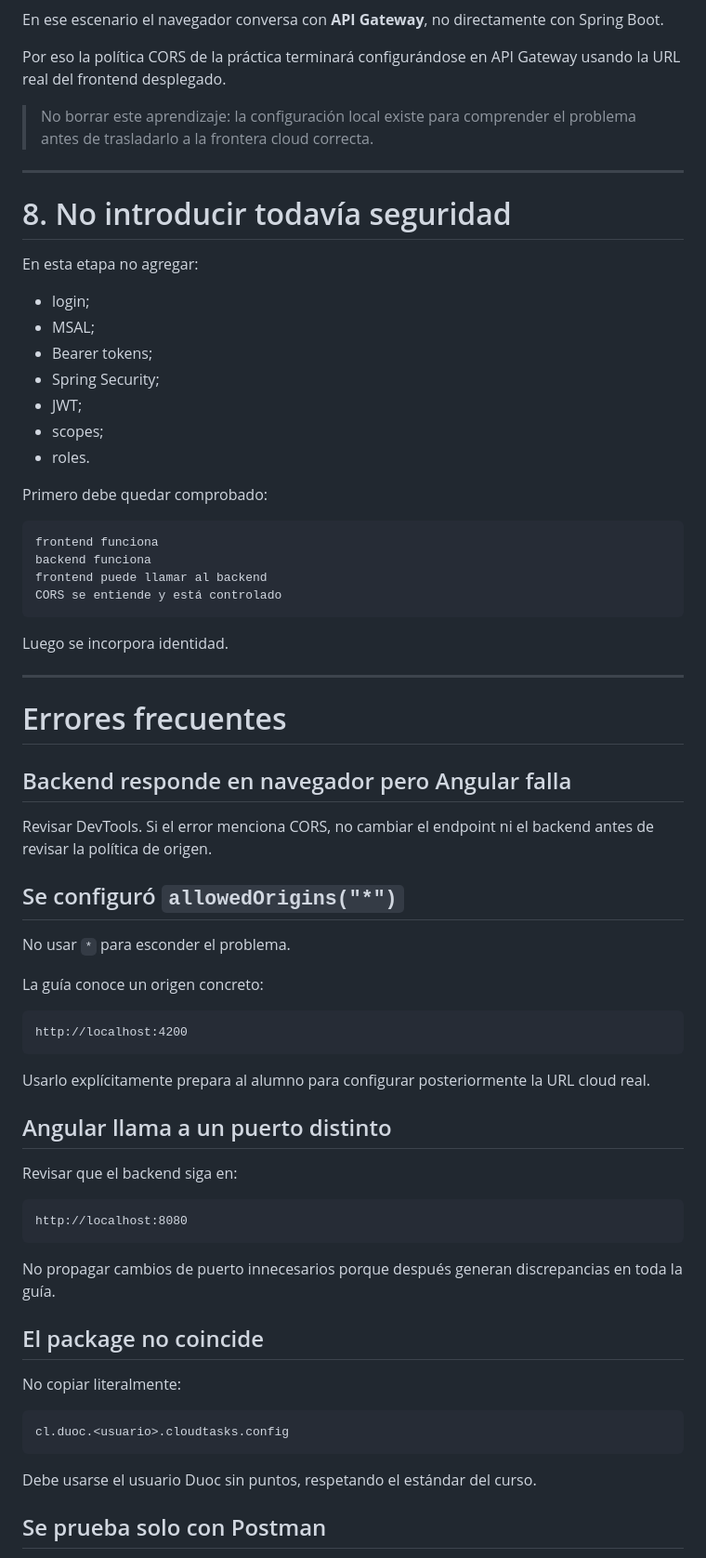
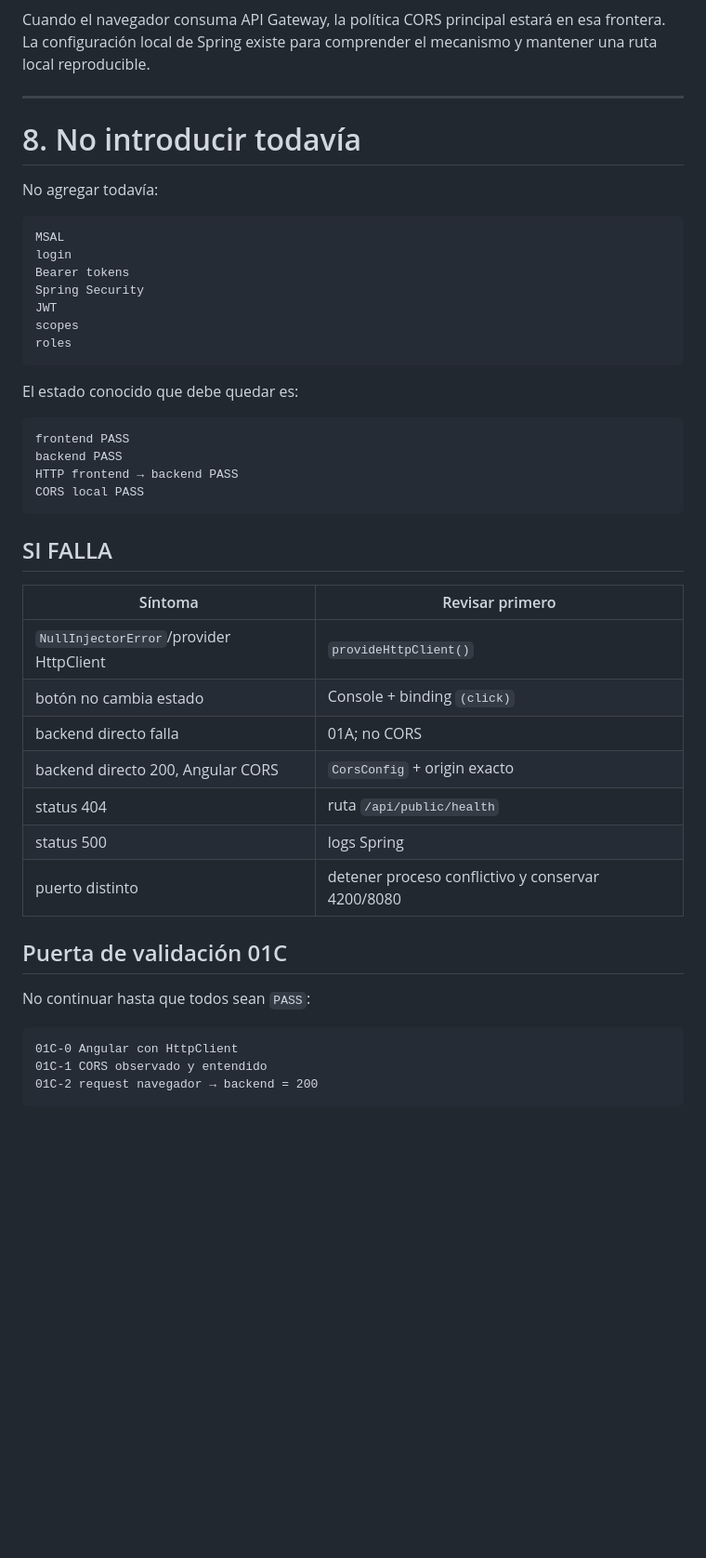
Before and after one commit to cmartinezs/DSY1107-DESARROLLO-CLOUD-NATIVE-I-2026-2, a Markdown page: guias-integradas/ev1/01-cloudtasks-local.md, the part around one of its changes. Shown at 93% size. Drawn GitHub-style; blank space fills up the shorter version.

Commit message:
docs: hacer 01C reproducible con codigo Angular exacto

````diff
--- a/guias-integradas/ev1/01-cloudtasks-local.md
+++ b/guias-integradas/ev1/01-cloudtasks-local.md
@@ -273,75 +283,50 @@ flowchart LR
 ```
 
-En ese escenario el navegador conversa con **API Gateway**, no directamente con Spring Boot.
-
-Por eso la política CORS de la práctica terminará configurándose en API Gateway usando la URL real del frontend desplegado.
-
-> No borrar este aprendizaje: la configuración local existe para comprender el problema antes de trasladarlo a la frontera cloud correcta.
+Cuando el navegador consuma API Gateway, la política CORS principal estará en esa frontera. La configuración local de Spring existe para comprender el mecanismo y mantener una ruta local reproducible.
 
 ---
 
-# 8. No introducir todavía seguridad
+# 8. No introducir todavía
 
-En esta etapa no agregar:
-
-- login;
-- MSAL;
-- Bearer tokens;
-- Spring Security;
-- JWT;
-- scopes;
-- roles.
-
-Primero debe quedar comprobado:
+No agregar todavía:
 
 ```text
-frontend funciona
-backend funciona
-frontend puede llamar al backend
-CORS se entiende y está controlado
+MSAL
+login
+Bearer tokens
+Spring Security
+JWT
+scopes
+roles
 ```
 
-Luego se incorpora identidad.
-
----
-
-# Errores frecuentes
-
-## Backend responde en navegador pero Angular falla
-
-Revisar DevTools. Si el error menciona CORS, no cambiar el endpoint ni el backend antes de revisar la política de origen.
-
-## Se configuró `allowedOrigins("*")`
-
-No usar `*` para esconder el problema.
-
-La guía conoce un origen concreto:
+El estado conocido que debe quedar es:
 
 ```text
-http://localhost:4200
+frontend PASS
+backend PASS
+HTTP frontend → backend PASS
+CORS local PASS
 ```
 
-Usarlo explícitamente prepara al alumno para configurar posteriormente la URL cloud real.
+## SI FALLA
 
-## Angular llama a un puerto distinto
+| Síntoma | Revisar primero |
+|---|---|
+| `NullInjectorError`/provider HttpClient | `provideHttpClient()` |
+| botón no cambia estado | Console + binding `(click)` |
+| backend directo falla | 01A; no CORS |
+| backend directo 200, Angular CORS | `CorsConfig` + origin exacto |
+| status 404 | ruta `/api/public/health` |
+| status 500 | logs Spring |
+| puerto distinto | detener proceso conflictivo y conservar 4200/8080 |
 
-Revisar que el backend siga en:
+## Puerta de validación 01C
+
+No continuar hasta que todos sean `PASS`:
 
 ```text
-http://localhost:8080
+01C-0 Angular con HttpClient
+01C-1 CORS observado y entendido
+01C-2 request navegador → backend = 200
 ```
-
-No propagar cambios de puerto innecesarios porque después generan discrepancias en toda la guía.
-
-## El package no coincide
-
-No copiar literalmente:
-
-```text
-cl.duoc.<usuario>.cloudtasks.config
-```
-
-Debe usarse el usuario Duoc sin puntos, respetando el estándar del curso.
-
-## Se prueba solo con Postman
-
````
Also changed, not shown: other parts of guias-integradas/ev1/01-cloudtasks-local.md (+193 -213 lines).
